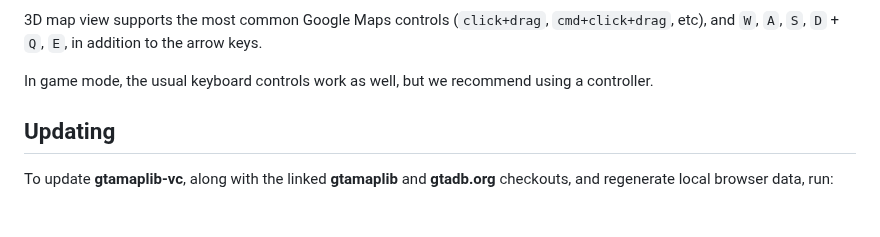
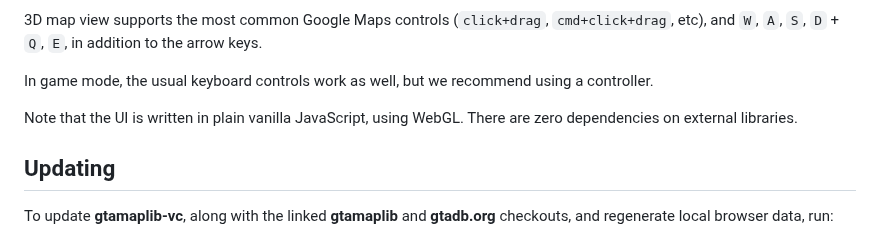
Before and after one commit to rolux/gtamaplib-vc, a Markdown page: README.md, the part around the change. Rendered like a GitHub page; blank space fills up the shorter version.

```diff
--- a/README.md
+++ b/README.md
@@ -79,6 +79,8 @@ The UI has a couple of useful keyboard shortcuts, like `up`/`down` for list navi
 3D map view supports the most common Google Maps controls (`click+drag`, `cmd+click+drag`, etc), and `W`, `A`, `S`, `D` + `Q`, `E`, in addition to the arrow keys.
 
 In game mode, the usual keyboard controls work as well, but we recommend using a controller.
+
+Note that the UI is written in plain vanilla JavaScript, using WebGL. There are zero dependencies on external libraries.
 
 ## Updating
 
```
